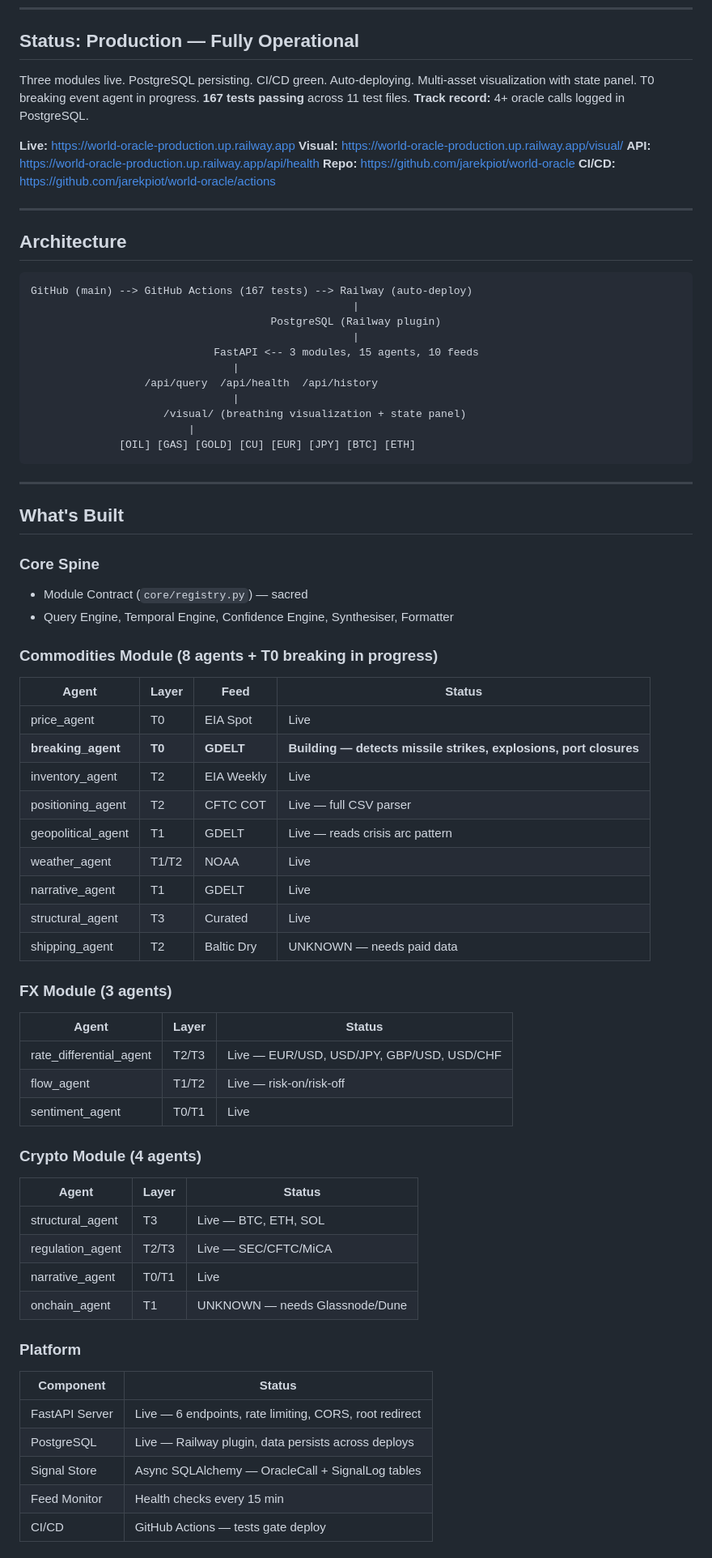
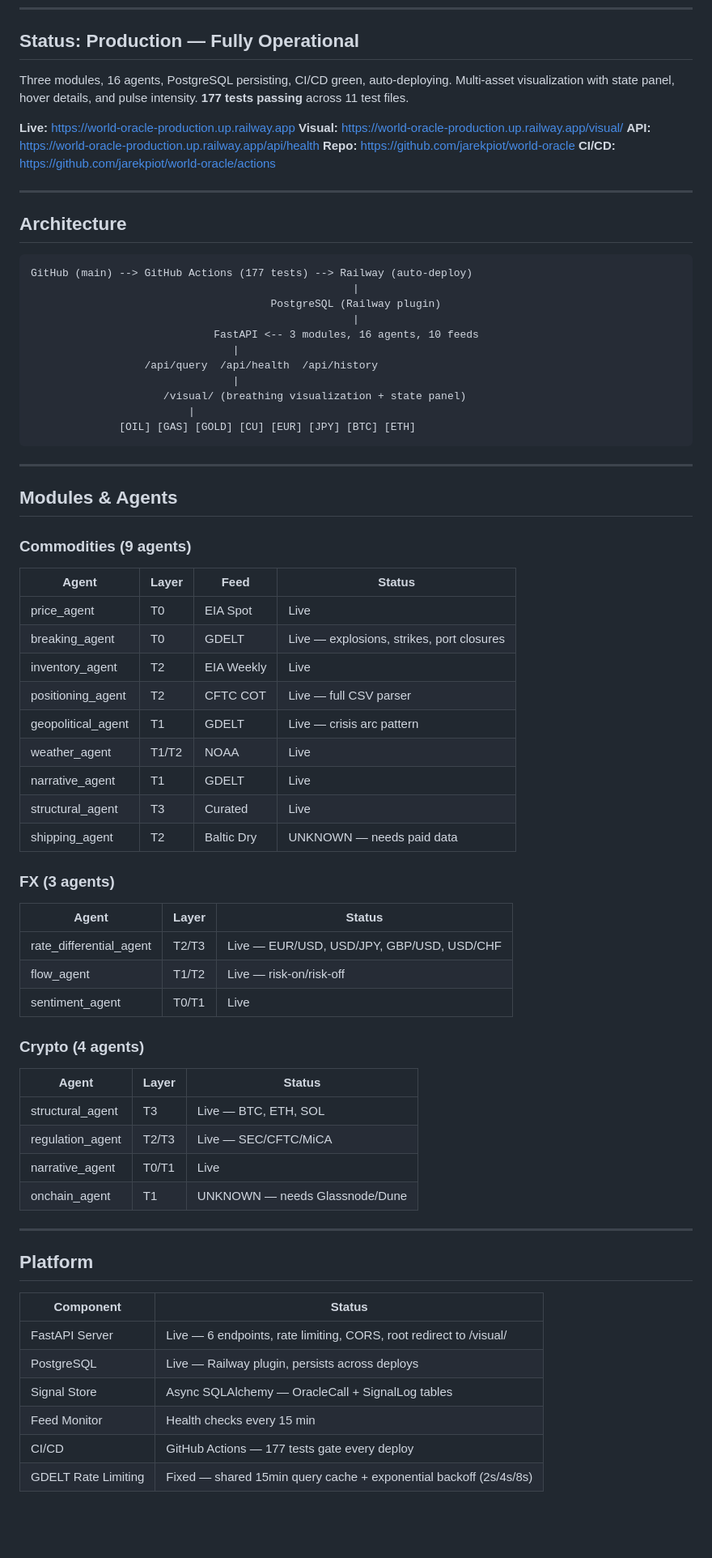
Before and after one commit to jarekpiot/world-oracle, a Markdown page: state.md, the part around one of its changes. Shown at 81% size. GitHub-like rendering; blank space fills up the shorter version.

````diff
--- a/state.md
+++ b/state.md
@@ -5,10 +5,9 @@
 
 ## Status: Production — Fully Operational
 
-Three modules live. PostgreSQL persisting. CI/CD green. Auto-deploying.
-Multi-asset visualization with state panel. T0 breaking event agent in progress.
-**167 tests passing** across 11 test files.
-**Track record:** 4+ oracle calls logged in PostgreSQL.
+Three modules, 16 agents, PostgreSQL persisting, CI/CD green, auto-deploying.
+Multi-asset visualization with state panel, hover details, and pulse intensity.
+**177 tests passing** across 11 test files.
 
 **Live:** https://world-oracle-production.up.railway.app
 **Visual:** https://world-oracle-production.up.railway.app/visual/
@@ -21,11 +20,11 @@ Multi-asset visualization with state panel. T0 breaking event agent in progress.
 ## Architecture
 
 ```
-GitHub (main) --> GitHub Actions (167 tests) --> Railway (auto-deploy)
+GitHub (main) --> GitHub Actions (177 tests) --> Railway (auto-deploy)
                                                    |
                                       PostgreSQL (Railway plugin)
                                                    |
-                             FastAPI <-- 3 modules, 15 agents, 10 feeds
+                             FastAPI <-- 3 modules, 16 agents, 10 feeds
                                 |
                   /api/query  /api/health  /api/history
                                 |
@@ -36,33 +35,29 @@ GitHub (main) --> GitHub Actions (167 tests) --> Railway (auto-deploy)
 
 ---
 
-## What's Built
+## Modules & Agents
 
-### Core Spine
-- Module Contract (`core/registry.py`) — sacred
-- Query Engine, Temporal Engine, Confidence Engine, Synthesiser, Formatter
-
-### Commodities Module (8 agents + T0 breaking in progress)
+### Commodities (9 agents)
 | Agent | Layer | Feed | Status |
 |---|---|---|---|
 | price_agent | T0 | EIA Spot | Live |
-| **breaking_agent** | **T0** | **GDELT** | **Building — detects missile strikes, explosions, port closures** |
+| breaking_agent | T0 | GDELT | Live — explosions, strikes, port closures |
 | inventory_agent | T2 | EIA Weekly | Live |
 | positioning_agent | T2 | CFTC COT | Live — full CSV parser |
-| geopolitical_agent | T1 | GDELT | Live — reads crisis arc pattern |
+| geopolitical_agent | T1 | GDELT | Live — crisis arc pattern |
 | weather_agent | T1/T2 | NOAA | Live |
 | narrative_agent | T1 | GDELT | Live |
 | structural_agent | T3 | Curated | Live |
 | shipping_agent | T2 | Baltic Dry | UNKNOWN — needs paid data |
 
-### FX Module (3 agents)
+### FX (3 agents)
 | Agent | Layer | Status |
 |---|---|---|
 | rate_differential_agent | T2/T3 | Live — EUR/USD, USD/JPY, GBP/USD, USD/CHF |
 | flow_agent | T1/T2 | Live — risk-on/risk-off |
 | sentiment_agent | T0/T1 | Live |
 
-### Crypto Module (4 agents)
+### Crypto (4 agents)
 | Agent | Layer | Status |
 |---|---|---|
 | structural_agent | T3 | Live — BTC, ETH, SOL |
@@ -70,12 +65,16 @@ GitHub (main) --> GitHub Actions (167 tests) --> Railway (auto-deploy)
 | narrative_agent | T0/T1 | Live |
 | onchain_agent | T1 | UNKNOWN — needs Glassnode/Dune |
 
-### Platform
+---
+
+## Platform
+
 | Component | Status |
 |---|---|
-| FastAPI Server | Live — 6 endpoints, rate limiting, CORS, root redirect |
-| PostgreSQL | Live — Railway plugin, data persists across deploys |
+| FastAPI Server | Live — 6 endpoints, rate limiting, CORS, root redirect to /visual/ |
+| PostgreSQL | Live — Railway plugin, persists across deploys |
 | Signal Store | Async SQLAlchemy — OracleCall + SignalLog tables |
 | Feed Monitor | Health checks every 15 min |
-| CI/CD | GitHub Actions — tests gate deploy |
+| CI/CD | GitHub Actions — 177 tests gate every deploy |
+| GDELT Rate Limiting | Fixed — shared 15min query cache + exponential backoff (2s/4s/8s) |
 
````
Also changed, not shown: other parts of state.md (+34 -32 lines).
